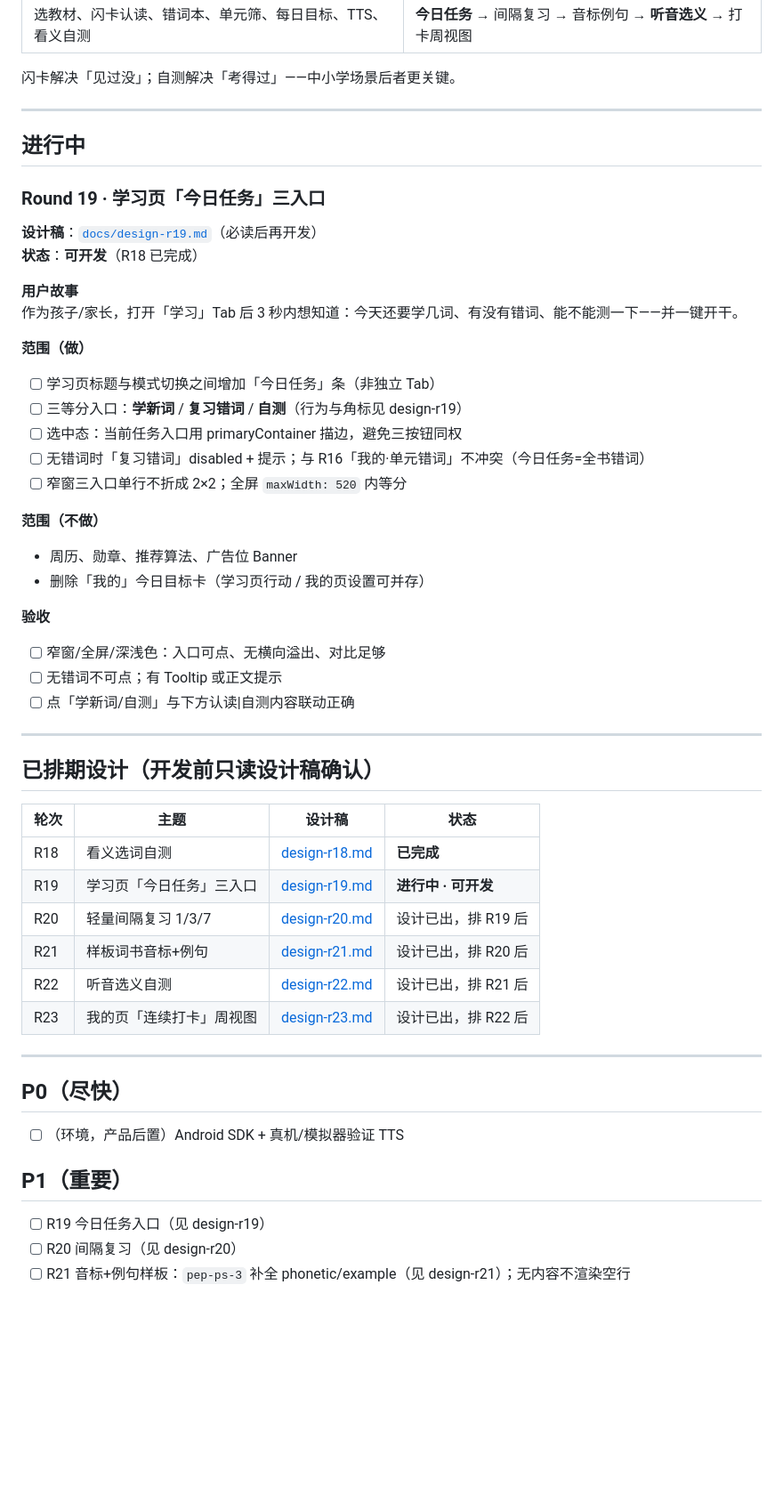
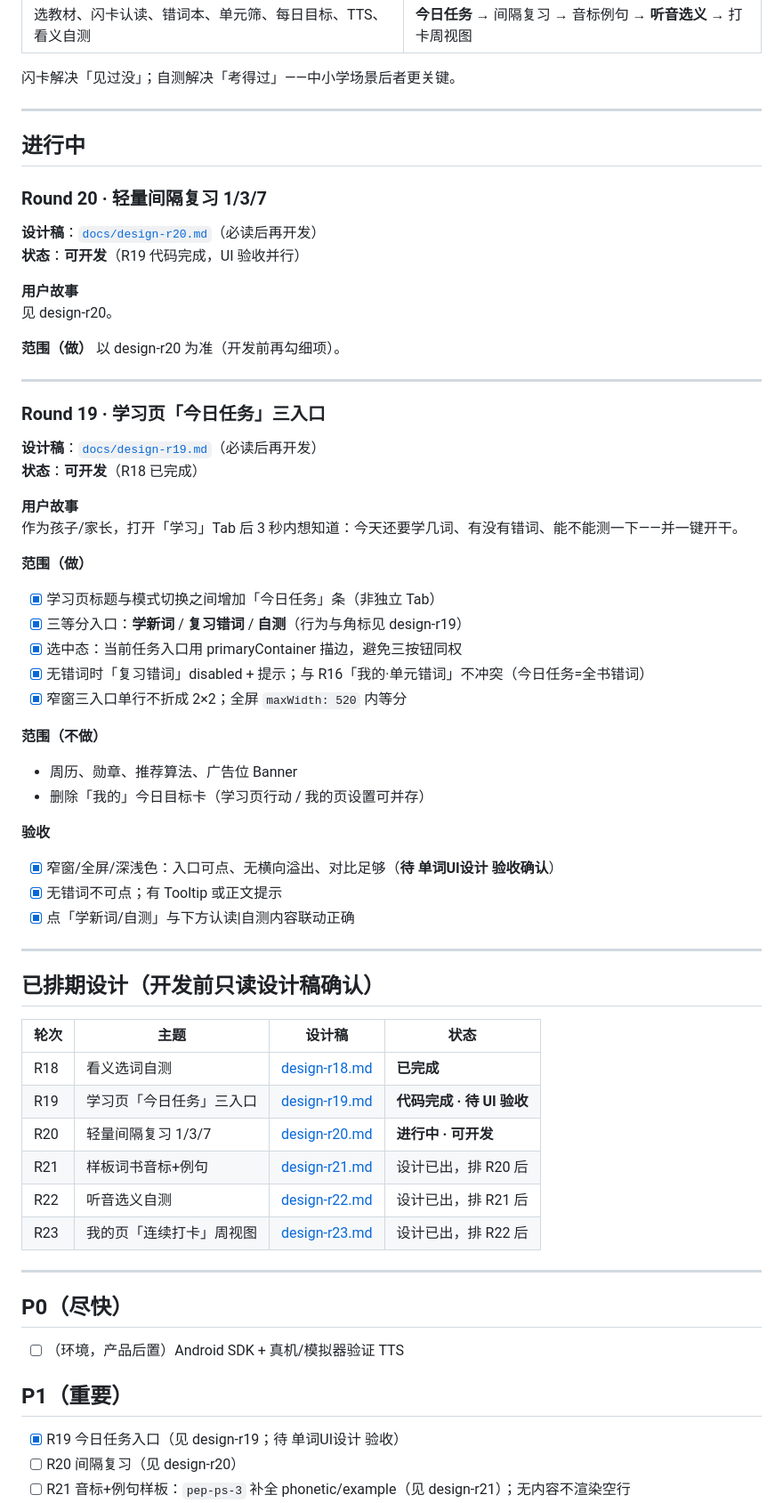
Before and after one commit to guoshuaipeng/vocab_helper, a Markdown page: docs/requirements.md, the part around one of its changes. Shown at 89% size. GitHub-like rendering; blank space fills up the shorter version.

```diff
--- a/docs/requirements.md
+++ b/docs/requirements.md
@@ -38,6 +38,18 @@
 
 ## 进行中
 
+### Round 20 · 轻量间隔复习 1/3/7
+
+**设计稿**：[`docs/design-r20.md`](design-r20.md)（必读后再开发）
+**状态**：**可开发**（R19 代码完成，UI 验收并行）
+
+**用户故事**
+见 design-r20。
+
+**范围（做）** 以 design-r20 为准（开发前再勾细项）。
+
+---
+
 ### Round 19 · 学习页「今日任务」三入口
 
 **设计稿**：[`docs/design-r19.md`](design-r19.md)（必读后再开发）
@@ -48,11 +60,11 @@
 
 **范围（做）**
 
-- [ ] 学习页标题与模式切换之间增加「今日任务」条（非独立 Tab）
-- [ ] 三等分入口：**学新词** / **复习错词** / **自测**（行为与角标见 design-r19）
-- [ ] 选中态：当前任务入口用 primaryContainer 描边，避免三按钮同权
-- [ ] 无错词时「复习错词」disabled + 提示；与 R16「我的·单元错词」不冲突（今日任务=全书错词）
-- [ ] 窄窗三入口单行不折成 2×2；全屏 `maxWidth: 520` 内等分
+- [x] 学习页标题与模式切换之间增加「今日任务」条（非独立 Tab）
+- [x] 三等分入口：**学新词** / **复习错词** / **自测**（行为与角标见 design-r19）
+- [x] 选中态：当前任务入口用 primaryContainer 描边，避免三按钮同权
+- [x] 无错词时「复习错词」disabled + 提示；与 R16「我的·单元错词」不冲突（今日任务=全书错词）
+- [x] 窄窗三入口单行不折成 2×2；全屏 `maxWidth: 520` 内等分
 
 **范围（不做）**
 
@@ -61,9 +73,9 @@
 
 **验收**
 
-- [ ] 窄窗/全屏/深浅色：入口可点、无横向溢出、对比足够
-- [ ] 无错词不可点；有 Tooltip 或正文提示
-- [ ] 点「学新词/自测」与下方认读|自测内容联动正确
+- [x] 窄窗/全屏/深浅色：入口可点、无横向溢出、对比足够（**待 单词UI设计 验收确认**）
+- [x] 无错词不可点；有 Tooltip 或正文提示
+- [x] 点「学新词/自测」与下方认读|自测内容联动正确
 
 ---
 
@@ -72,8 +84,8 @@
 | 轮次 | 主题 | 设计稿 | 状态 |
 |------|------|--------|------|
 | R18 | 看义选词自测 | [design-r18.md](design-r18.md) | **已完成** |
-| R19 | 学习页「今日任务」三入口 | [design-r19.md](design-r19.md) | **进行中 · 可开发** |
-| R20 | 轻量间隔复习 1/3/7 | [design-r20.md](design-r20.md) | 设计已出，排 R19 后 |
+| R19 | 学习页「今日任务」三入口 | [design-r19.md](design-r19.md) | **代码完成 · 待 UI 验收** |
+| R20 | 轻量间隔复习 1/3/7 | [design-r20.md](design-r20.md) | **进行中 · 可开发** |
 | R21 | 样板词书音标+例句 | [design-r21.md](design-r21.md) | 设计已出，排 R20 后 |
 | R22 | 听音选义自测 | [design-r22.md](design-r22.md) | 设计已出，排 R21 后 |
 | R23 | 我的页「连续打卡」周视图 | [design-r23.md](design-r23.md) | 设计已出，排 R22 后 |
@@ -86,7 +98,7 @@
 
 ## P1（重要）
 
-- [ ] R19 今日任务入口（见 design-r19）
+- [x] R19 今日任务入口（见 design-r19；待 单词UI设计 验收）
 - [ ] R20 间隔复习（见 design-r20）
 - [ ] R21 音标+例句样板：`pep-ps-3` 补全 phonetic/example（见 design-r21）；无内容不渲染空行
 - [ ] R22 听音选义（见 design-r22）；依赖 TTS，无语音包/朗读失败时降级
```
Also changed, not shown: other parts of docs/requirements.md (+2 -0 lines), docs/design-r19.md (+34 -3 lines), docs/retro.md (+6 -0 lines).
